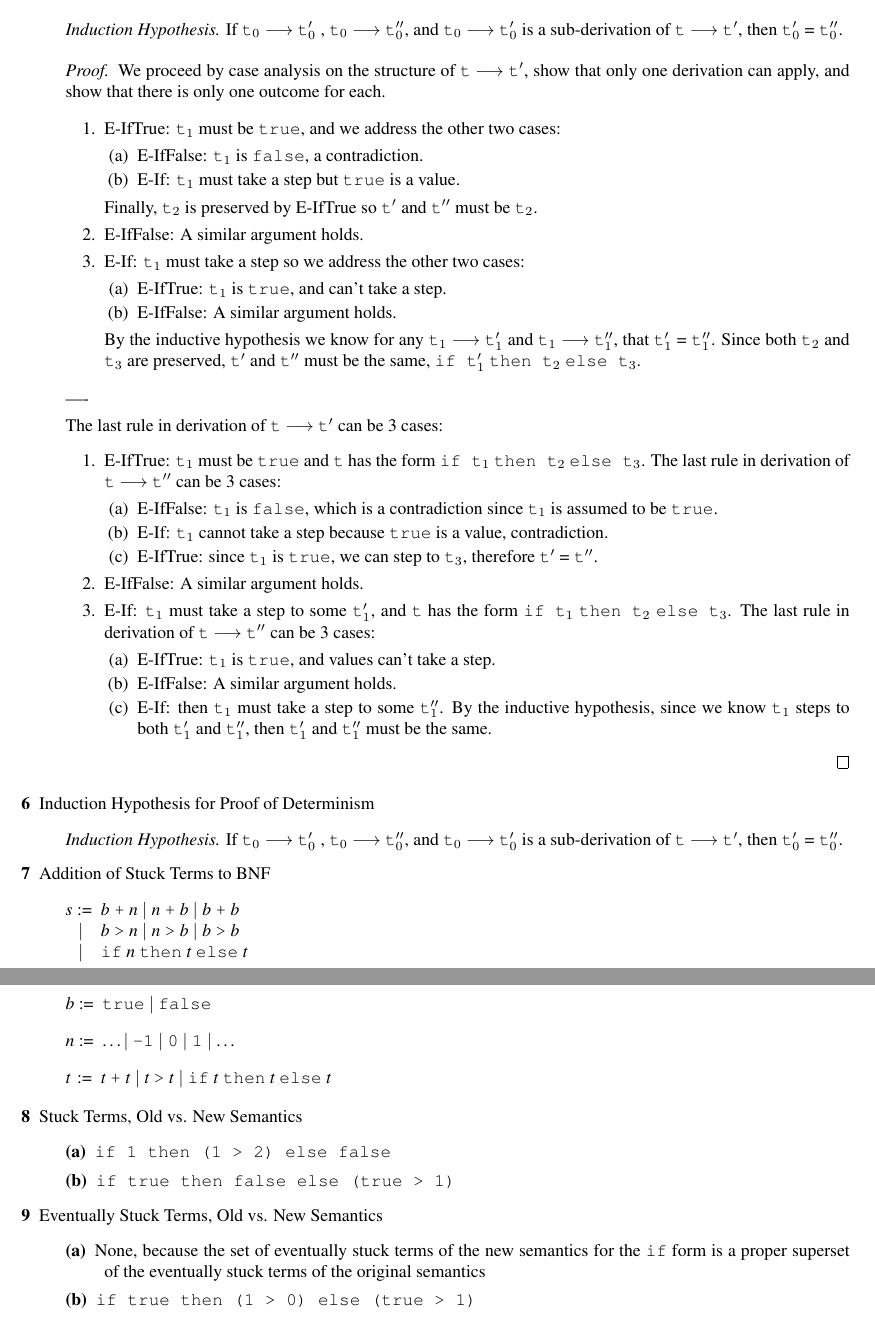
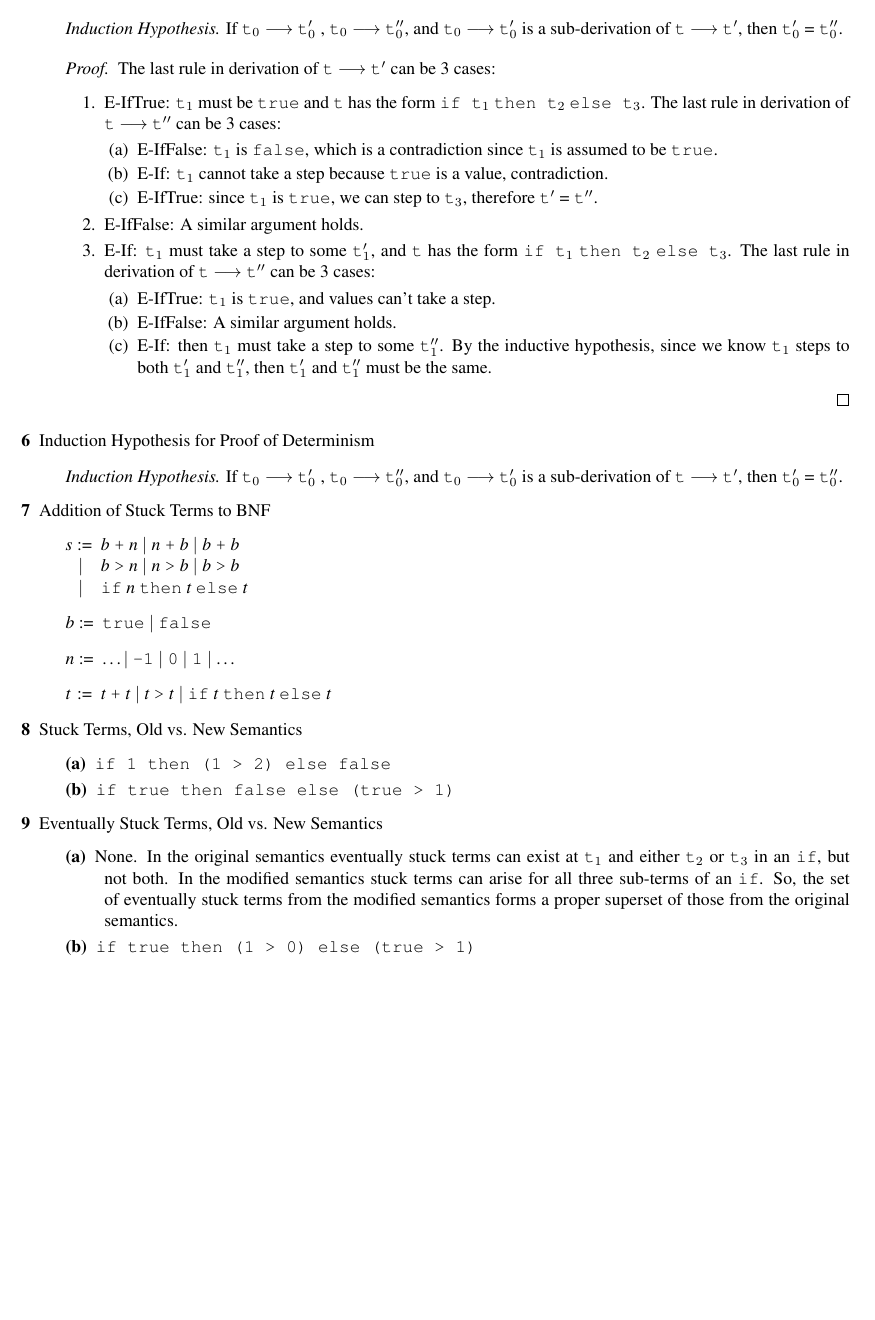
Before and after one commit to zhtaoxiang/cs-231, a LaTeX problem sheet (homework/1/hw1.tex): two parts of pages 2 and 3 of 3 before the commit and part of page 2 of 2 after it, the two joined at a grey line, cut so that both start at the same text, the shorter picture padded with empty space. Compiled offline with pdfLaTeX.

Commit message:
use lorenzo's second proof, update 9a expl.

```diff
--- a/homework/1/hw1.tex
+++ b/homework/1/hw1.tex
@@ -71,30 +71,6 @@
     \textit{Induction Hypothesis.} If \verb|t|$_0$ $\longrightarrow$ \verb|t|$_0'$ , \verb|t|$_0$ $\longrightarrow$ \verb|t|$_0''$, and \verb|t|$_0$ $\longrightarrow$ \verb|t|$_0'$ is a sub-derivation of \verb|t| $\longrightarrow$ \verb|t|$'$, then \verb|t|$_0'$ = \verb|t|$_0''$.
 
     \begin{proof}
-      We proceed by case analysis on the structure of \verb|t| $\longrightarrow$ \verb|t|$'$, show that only one derivation can apply, and show that there is only one outcome for each.
-
-      \begin{enumerate}
-        \item E-IfTrue: \verb|t|$_1$ must be \verb|true|, and we address the other two cases:
-          \begin{enumerate}
-            \item E-IfFalse: \verb|t|$_1$ is \verb|false|, a contradiction.
-            \item E-If: \verb|t|$_1$ must take a step but \verb|true| is a value.
-          \end{enumerate}
-
-          Finally, \verb|t|$_2$ is preserved by E-IfTrue so \verb|t|$'$ and \verb|t|$''$ must be \verb|t|$_2$.
-
-        \item E-IfFalse: A similar argument holds.
-
-        \item E-If: \verb|t|$_1$ must take a step so we address the other two cases:
-          \begin{enumerate}
-            \item E-IfTrue: \verb|t|$_1$ is \verb|true|, and can't take a step.
-            \item E-IfFalse: A similar argument holds.
-          \end{enumerate}
-
-          By the inductive hypothesis we know for any \verb|t|$_1$ $\longrightarrow$ \verb|t|$_1'$ and \verb|t|$_1$ $\longrightarrow$ \verb|t|$_1''$, that \verb|t|$_1'$ = \verb|t|$_1''$. Since both \verb|t|$_2$ and \verb|t|$_3$ are preserved, \verb|t|$'$ and \verb|t|$''$ must be the same, \verb|if t|$_1'$ \verb|then t|$_2$ \verb|else t|$_3$.
-      \end{enumerate}
-
-      ----
-
       The last rule in derivation of \verb|t| $\longrightarrow$ \verb|t|$'$ can be 3 cases:
       \begin{enumerate}
         \item E-IfTrue: \verb|t|$_1$ must be \verb|true| and \verb|t| has the form
@@ -146,7 +122,7 @@
 
   \item[9]{Eventually Stuck Terms, Old vs. New Semantics}
     \begin{description}
-      \item[(a)] None, because the set of eventually stuck terms of the new semantics for the \verb|if| form is a proper superset of the eventually stuck terms of the original semantics
+      \item[(a)] None. In the original semantics eventually stuck terms can exist at \verb|t|$_1$ and either \verb|t|$_2$ or \verb|t|$_3$ in an \verb|if|, but not both. In the modified semantics stuck terms can arise for all three sub-terms of an \verb|if|. So, the set of eventually stuck terms from the modified semantics forms a proper superset of those from the original semantics.
       \item[(b)] \verb|if true then (1 > 0) else (true > 1)|
     \end{description}
 
```
